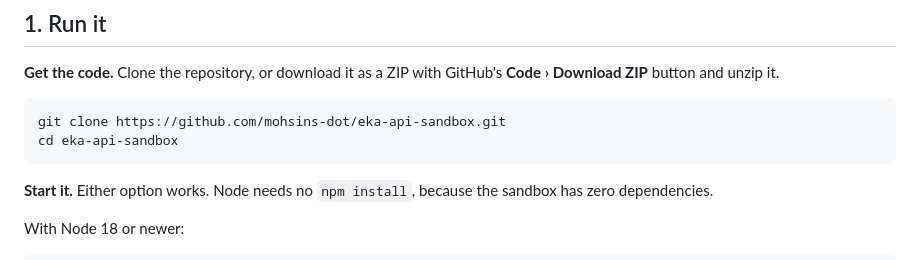
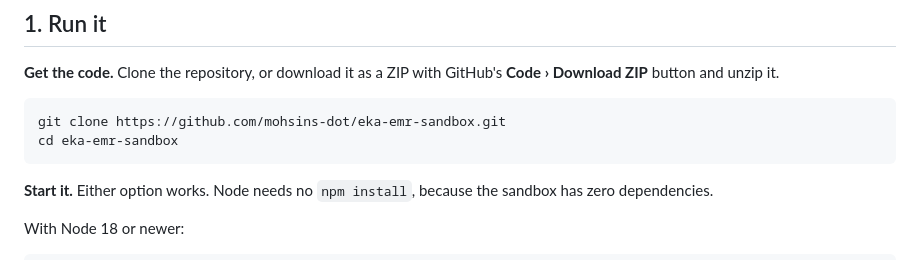
Before and after one commit to mohsins-dot/eka-emr-sandbox, a Markdown page: README.md, the part around the change. Rendered like a GitHub page.

Commit message:
README: use renamed repo URL (eka-emr-sandbox)
Co-Authored-By: Claude Opus 5.5 <noreply@anthropic.com>

````diff
--- a/README.md
+++ b/README.md
@@ -15,8 +15,8 @@ It serves the same paths, headers and payloads as `https://api.eka.care`. Data y
 **Get the code.** Clone the repository, or download it as a ZIP with GitHub's **Code › Download ZIP** button and unzip it.
 
 ```bash
-git clone https://github.com/mohsins-dot/eka-api-sandbox.git
-cd eka-api-sandbox
+git clone https://github.com/mohsins-dot/eka-emr-sandbox.git
+cd eka-emr-sandbox
 ```
 
 **Start it.** Either option works. Node needs no `npm install`, because the sandbox has zero dependencies.
````
